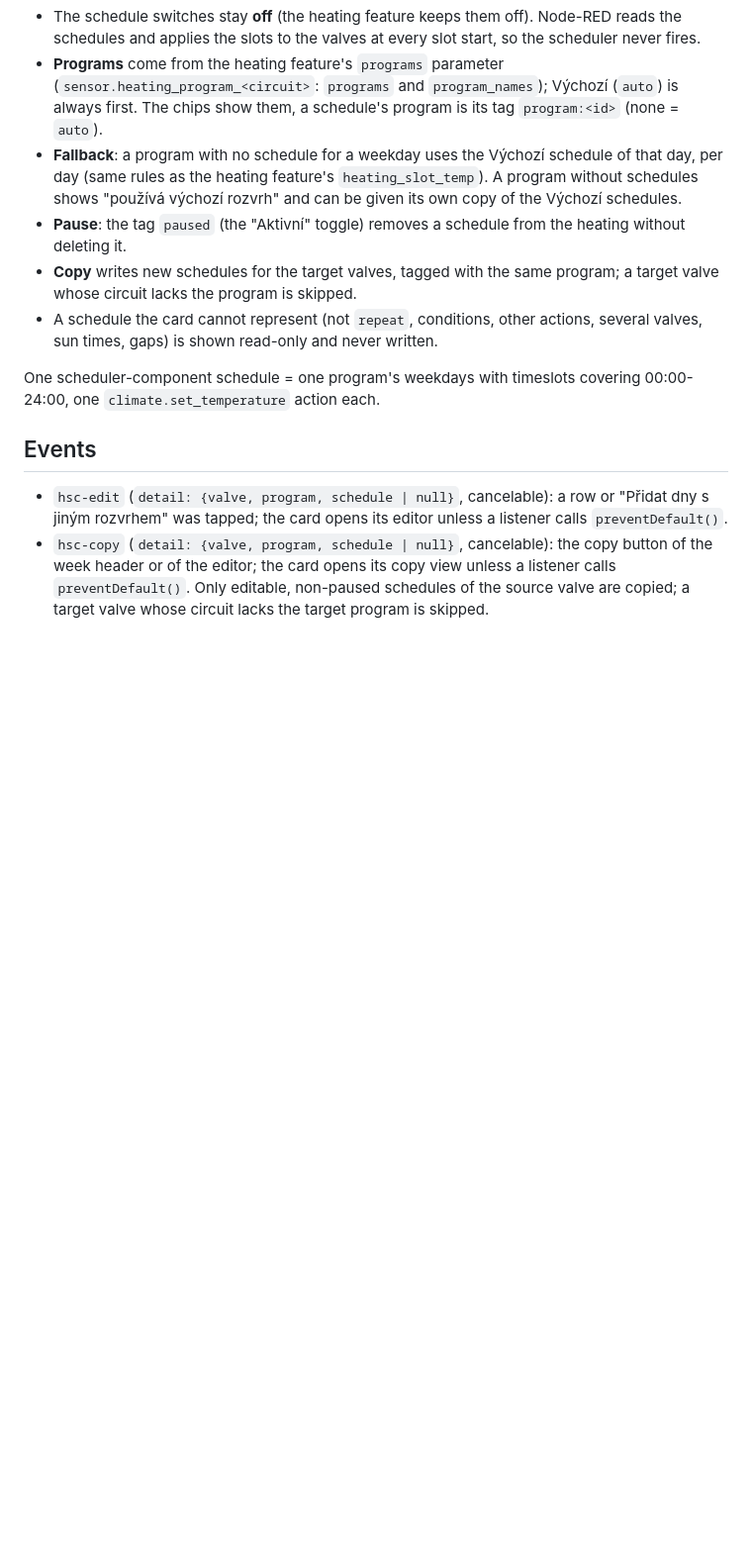
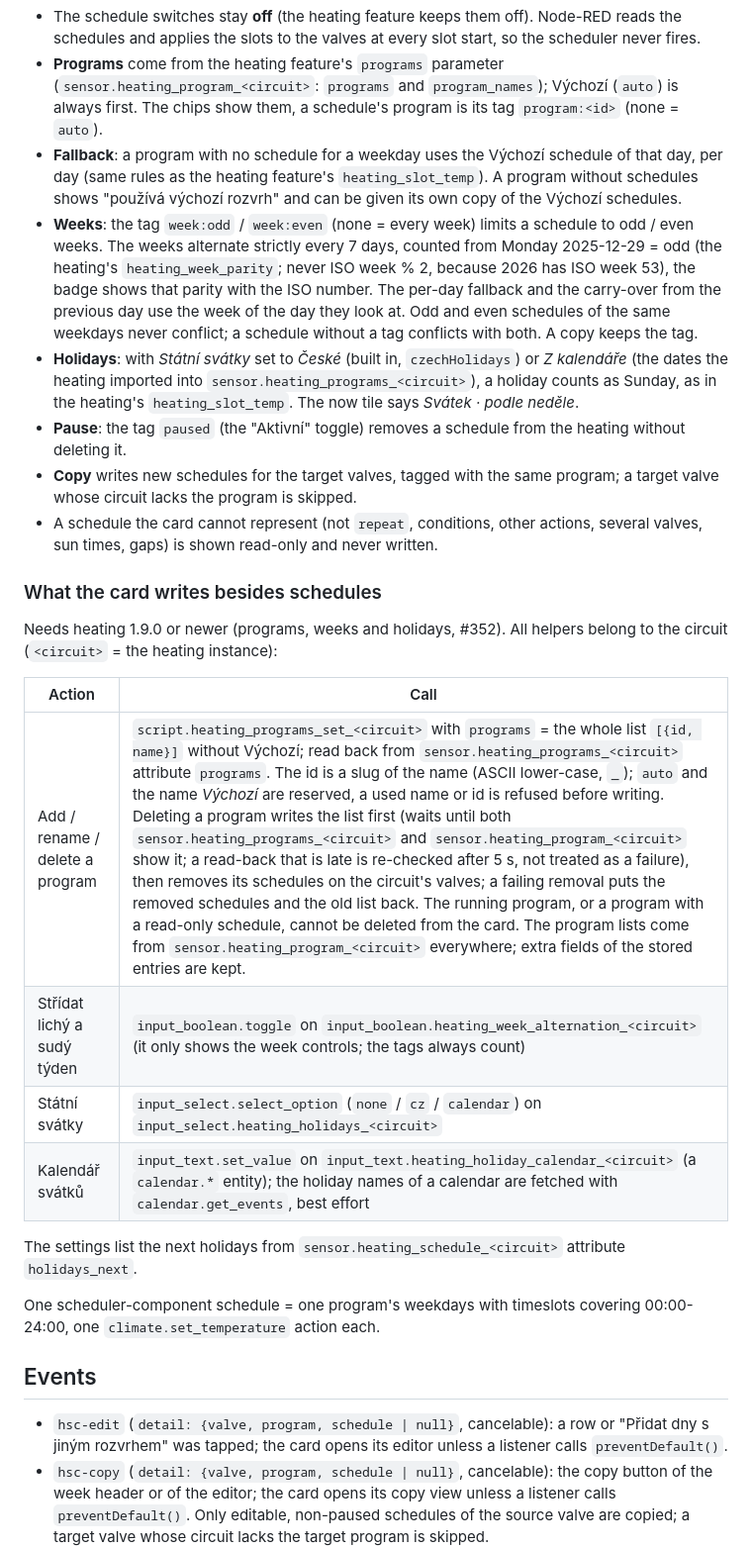
Before and after one commit to eMalinos/heating-schedule-card, a Markdown page: README.md, the part around one of its changes. Shown at 99% size. GitHub-like rendering; blank space fills up the shorter version.

```diff
--- a/README.md
+++ b/README.md
@@ -39,9 +44,24 @@ The card only stores schedules in scheduler-component; it never controls a valve
 - The schedule switches stay **off** (the heating feature keeps them off). Node-RED reads the schedules and applies the slots to the valves at every slot start, so the scheduler never fires.
 - **Programs** come from the heating feature's `programs` parameter (`sensor.heating_program_<circuit>`: `programs` and `program_names`); Výchozí (`auto`) is always first. The chips show them, a schedule's program is its tag `program:<id>` (none = `auto`).
 - **Fallback**: a program with no schedule for a weekday uses the Výchozí schedule of that day, per day (same rules as the heating feature's `heating_slot_temp`). A program without schedules shows "používá výchozí rozvrh" and can be given its own copy of the Výchozí schedules.
+- **Weeks**: the tag `week:odd` / `week:even` (none = every week) limits a schedule to odd / even weeks. The weeks alternate strictly every 7 days, counted from Monday 2025-12-29 = odd (the heating's `heating_week_parity`; never ISO week % 2, because 2026 has ISO week 53), the badge shows that parity with the ISO number. The per-day fallback and the carry-over from the previous day use the week of the day they look at. Odd and even schedules of the same weekdays never conflict; a schedule without a tag conflicts with both. A copy keeps the tag.
+- **Holidays**: with *Státní svátky* set to *České* (built in, `czechHolidays`) or *Z kalendáře* (the dates the heating imported into `sensor.heating_programs_<circuit>`), a holiday counts as Sunday, as in the heating's `heating_slot_temp`. The now tile says *Svátek · podle neděle*.
 - **Pause**: the tag `paused` (the "Aktivní" toggle) removes a schedule from the heating without deleting it.
 - **Copy** writes new schedules for the target valves, tagged with the same program; a target valve whose circuit lacks the program is skipped.
 - A schedule the card cannot represent (not `repeat`, conditions, other actions, several valves, sun times, gaps) is shown read-only and never written.
+
+### What the card writes besides schedules
+
+Needs heating 1.9.0 or newer (programs, weeks and holidays, #352). All helpers belong to the circuit (`<circuit>` = the heating instance):
+
+| Action | Call |
+| --- | --- |
+| Add / rename / delete a program | `script.heating_programs_set_<circuit>` with `programs` = the whole list `[{id, name}]` without Výchozí; read back from `sensor.heating_programs_<circuit>` attribute `programs`. The id is a slug of the name (ASCII lower-case, `_`); `auto` and the name *Výchozí* are reserved, a used name or id is refused before writing. Deleting a program writes the list first (waits until both `sensor.heating_programs_<circuit>` and `sensor.heating_program_<circuit>` show it; a read-back that is late is re-checked after 5 s, not treated as a failure), then removes its schedules on the circuit's valves; a failing removal puts the removed schedules and the old list back. The running program, or a program with a read-only schedule, cannot be deleted from the card. The program lists come from `sensor.heating_program_<circuit>` everywhere; extra fields of the stored entries are kept. |
+| Střídat lichý a sudý týden | `input_boolean.toggle` on `input_boolean.heating_week_alternation_<circuit>` (it only shows the week controls; the tags always count) |
+| Státní svátky | `input_select.select_option` (`none` / `cz` / `calendar`) on `input_select.heating_holidays_<circuit>` |
+| Kalendář svátků | `input_text.set_value` on `input_text.heating_holiday_calendar_<circuit>` (a `calendar.*` entity); the holiday names of a calendar are fetched with `calendar.get_events`, best effort |
+
+The settings list the next holidays from `sensor.heating_schedule_<circuit>` attribute `holidays_next`.
 
 One scheduler-component schedule = one program's weekdays with timeslots covering 00:00-24:00, one `climate.set_temperature` action each.
 
```
Also changed, not shown: other parts of README.md (+7 -2 lines), docs/editor.png, docs/programs.png (added), docs/settings.png (added), docs/week.png, 4 other files.
